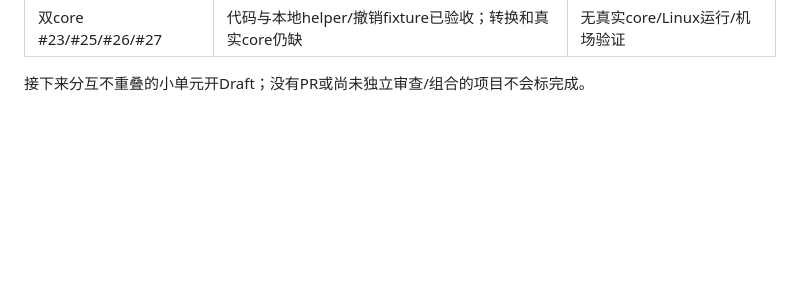
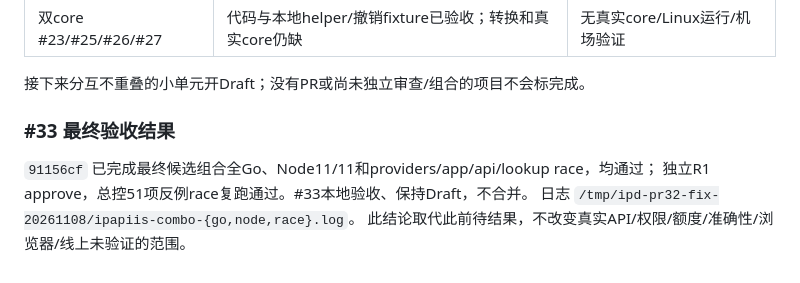
Before and after one commit to raydocs/ipd, a Markdown page: docs/ROADMAP-STATUS.md, the part around the change. Rendered like a GitHub page; blank space fills up the shorter version.

Commit message:
Accept ipapi.is adapter after final candidate combination

```diff
--- a/docs/ROADMAP-STATUS.md
+++ b/docs/ROADMAP-STATUS.md
@@ -232,3 +232,10 @@ Scamalytics及GeoLite独立MMDB待后续。优先推进其余项目，不再让
 | 双core #23/#25/#26/#27 | 代码与本地helper/撤销fixture已验收；转换和真实core仍缺 | 无真实core/Linux运行/机场验证 |
 
 接下来分互不重叠的小单元开Draft；没有PR或尚未独立审查/组合的项目不会标完成。
+
+### #33 最终验收结果
+
+`91156cf` 已完成最终候选组合全Go、Node11/11和providers/app/api/lookup race，均通过；
+独立R1 approve，总控51项反例race复跑通过。#33本地验收、保持Draft，不合并。
+日志 `/tmp/ipd-pr32-fix-20261108/ipapiis-combo-{go,node,race}.log`。
+此结论取代此前待结果，不改变真实API/权限/额度/准确性/浏览器/线上未验证的范围。
```
Also changed, not shown: docs/PROGRESS.md (+4 -0 lines).
